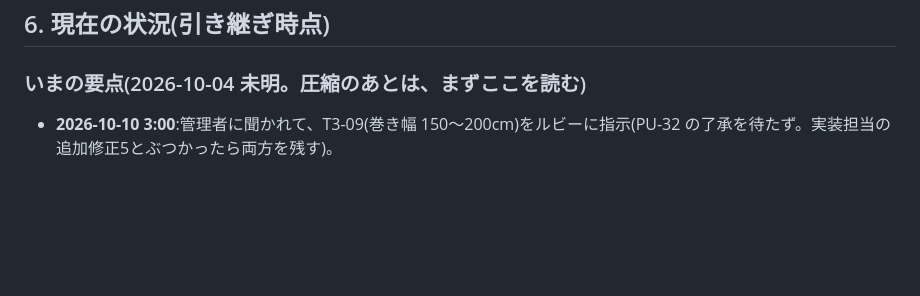
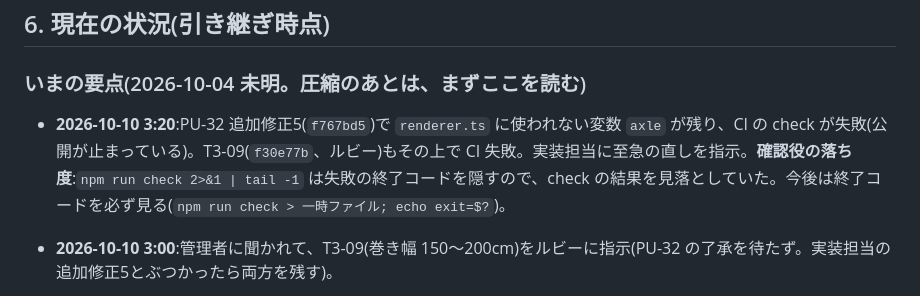
Before and after one commit to elengine/the-seikei, a Markdown page: AGENTS.md, the part around the change. GitHub-like rendering; blank space fills up the shorter version.

Commit message:
AGENTS.md:CI 失敗(axle)と確認役の check の見落とし、今後の確かめ方
Co-Authored-By: Claude Opus 5.5 <noreply@anthropic.com>

```diff
--- a/AGENTS.md
+++ b/AGENTS.md
@@ -129,6 +129,8 @@
 ## 6. 現在の状況(引き継ぎ時点)
 
 ### いまの要点(2026-10-04 未明。圧縮のあとは、まずここを読む)
+
+- **2026-10-10 3:20**:PU-32 追加修正5(`f767bd5`)で `renderer.ts` に使われない変数 `axle` が残り、CI の check が失敗(公開が止まっている)。T3-09(`f30e77b`、ルビー)もその上で CI 失敗。実装担当に至急の直しを指示。**確認役の落ち度**:`npm run check 2>&1 | tail -1` は失敗の終了コードを隠すので、check の結果を見落としていた。今後は終了コードを必ず見る(`npm run check > 一時ファイル; echo exit=$?`)。
 
 - **2026-10-10 3:00**:管理者に聞かれて、T3-09(巻き幅 150〜200cm)をルビーに指示(PU-32 の了承を待たず。実装担当の追加修正5とぶつかったら両方を残す)。
 
```
